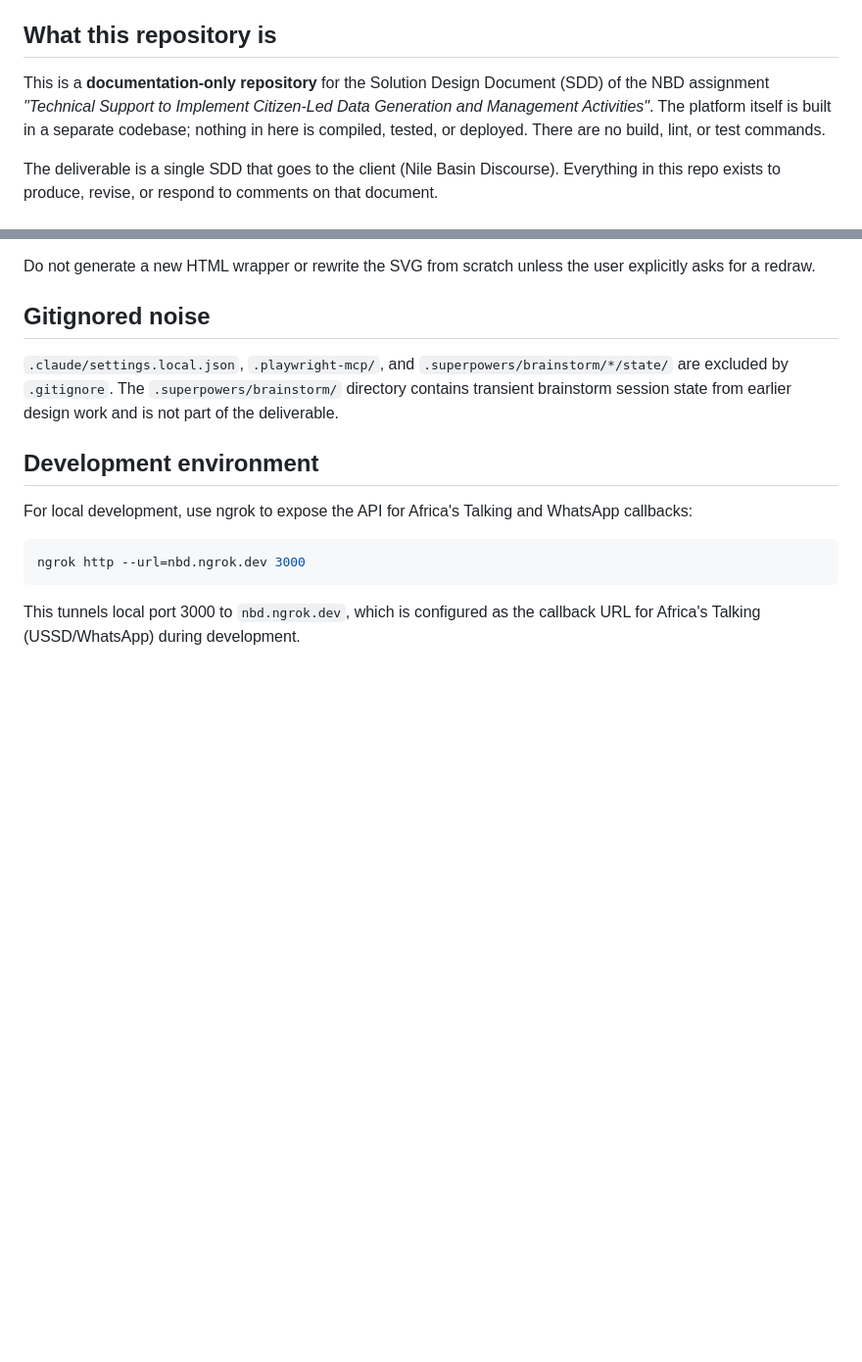
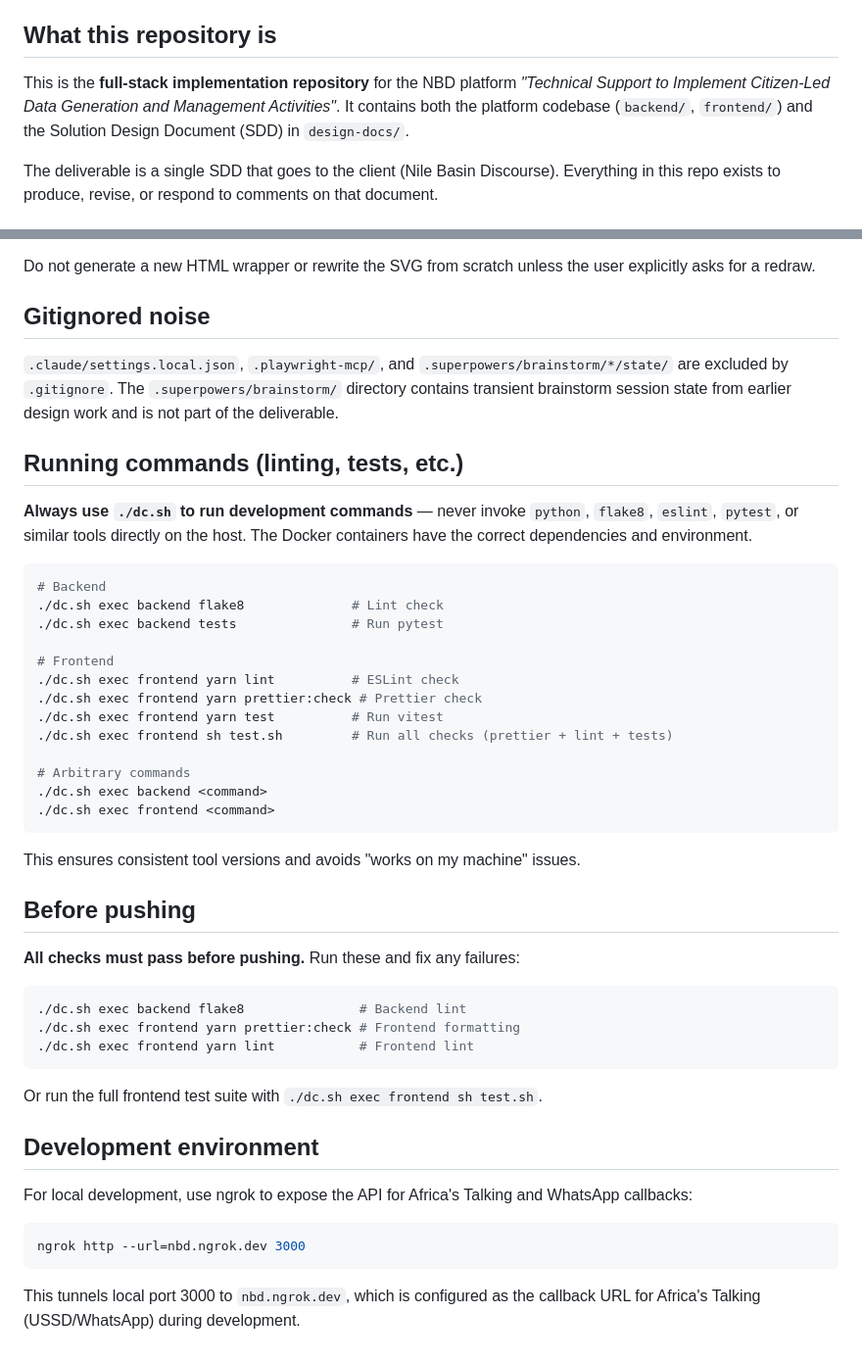
Before and after one commit to akvo/nbd-phase-1, a Markdown page: CLAUDE.md, 2 parts joined by grey strips. Shown at 98% size. GitHub-like rendering; blank space fills up the shorter version.

Commit message:
[#50] docs: update CLAUDE.md with Docker-based dev workflow
- Update repo description from documentation-only to full-stack
- Add instructions to use ./dc.sh for all lint/test commands
- Add pre-push checklist requiring flake8, prettier, and eslint to pass

Co-Authored-By: Claude Opus 4.5 <noreply@anthropic.com>

````diff
--- a/CLAUDE.md
+++ b/CLAUDE.md
@@ -8,7 +8,7 @@ All prose written for this repository — SDD content, client responses, summari
 
 ## What this repository is
 
-This is a **documentation-only repository** for the Solution Design Document (SDD) of the NBD assignment *"Technical Support to Implement Citizen-Led Data Generation and Management Activities"*. The platform itself is built in a separate codebase; nothing in here is compiled, tested, or deployed. There are no build, lint, or test commands.
+This is the **full-stack implementation repository** for the NBD platform *"Technical Support to Implement Citizen-Led Data Generation and Management Activities"*. It contains both the platform codebase (`backend/`, `frontend/`) and the Solution Design Document (SDD) in `design-docs/`.
 
 The deliverable is a single SDD that goes to the client (Nile Basin Discourse). Everything in this repo exists to produce, revise, or respond to comments on that document.
 
@@ -67,6 +67,40 @@ Do not generate a new HTML wrapper or rewrite the SVG from scratch unless the us
 
 `.claude/settings.local.json`, `.playwright-mcp/`, and `.superpowers/brainstorm/*/state/` are excluded by `.gitignore`. The `.superpowers/brainstorm/` directory contains transient brainstorm session state from earlier design work and is not part of the deliverable.
 
+## Running commands (linting, tests, etc.)
+
+**Always use `./dc.sh` to run development commands** — never invoke `python`, `flake8`, `eslint`, `pytest`, or similar tools directly on the host. The Docker containers have the correct dependencies and environment.
+
+```bash
+# Backend
+./dc.sh exec backend flake8              # Lint check
+./dc.sh exec backend tests               # Run pytest
+
+# Frontend
+./dc.sh exec frontend yarn lint          # ESLint check
+./dc.sh exec frontend yarn prettier:check # Prettier check
+./dc.sh exec frontend yarn test          # Run vitest
+./dc.sh exec frontend sh test.sh         # Run all checks (prettier + lint + tests)
+
+# Arbitrary commands
+./dc.sh exec backend <command>
+./dc.sh exec frontend <command>
+```
+
+This ensures consistent tool versions and avoids "works on my machine" issues.
+
+## Before pushing
+
+**All checks must pass before pushing.** Run these and fix any failures:
+
+```bash
+./dc.sh exec backend flake8               # Backend lint
+./dc.sh exec frontend yarn prettier:check # Frontend formatting
+./dc.sh exec frontend yarn lint           # Frontend lint
+```
+
+Or run the full frontend test suite with `./dc.sh exec frontend sh test.sh`.
+
 ## Development environment
 
 For local development, use ngrok to expose the API for Africa's Talking and WhatsApp callbacks:
````
